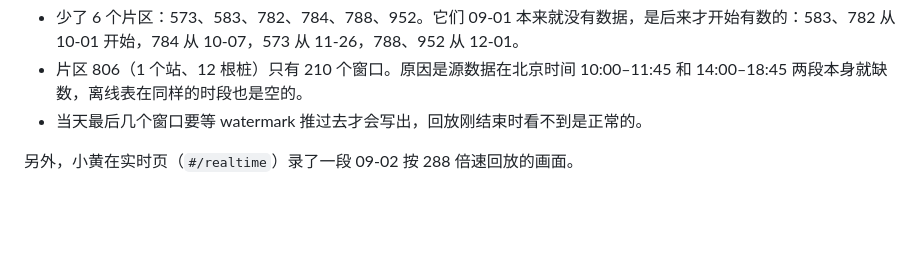
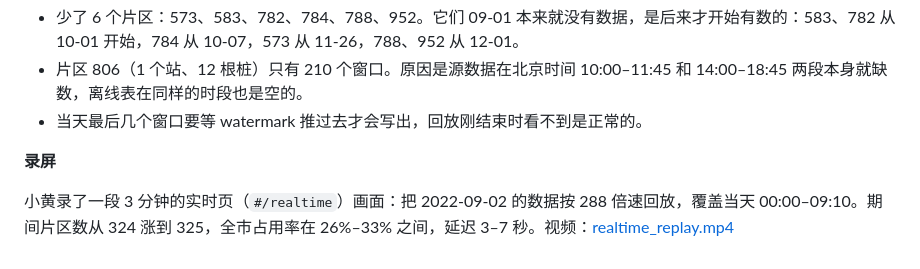
Before and after one commit to inkrhymes/sz-ev-charging, a Markdown page: docs/streaming_design.md, the part around the change. GitHub-like rendering; blank space fills up the shorter version.

```diff
--- a/docs/streaming_design.md
+++ b/docs/streaming_design.md
@@ -124,4 +124,6 @@ SZ_SPARK_MASTER=local[1] SZ_DRIVER_MEM=1g python stream/zone_occupancy_stream.py
 - 片区 806（1 个站、12 根桩）只有 210 个窗口。原因是源数据在北京时间 10:00–11:45 和 14:00–18:45 两段本身就缺数，离线表在同样的时段也是空的。
 - 当天最后几个窗口要等 watermark 推过去才会写出，回放刚结束时看不到是正常的。
 
-另外，小黄在实时页（`#/realtime`）录了一段 09-02 按 288 倍速回放的画面。
+**录屏**
+
+小黄录了一段 3 分钟的实时页（`#/realtime`）画面：把 2022-09-02 的数据按 288 倍速回放，覆盖当天 00:00–09:10。期间片区数从 324 涨到 325，全市占用率在 26%–33% 之间，延迟 3–7 秒。视频：[realtime_replay.mp4](media/realtime_replay.mp4)
```
Also changed, not shown: README.md (+3 -0 lines), docs/lineage.md (+9 -0 lines).
